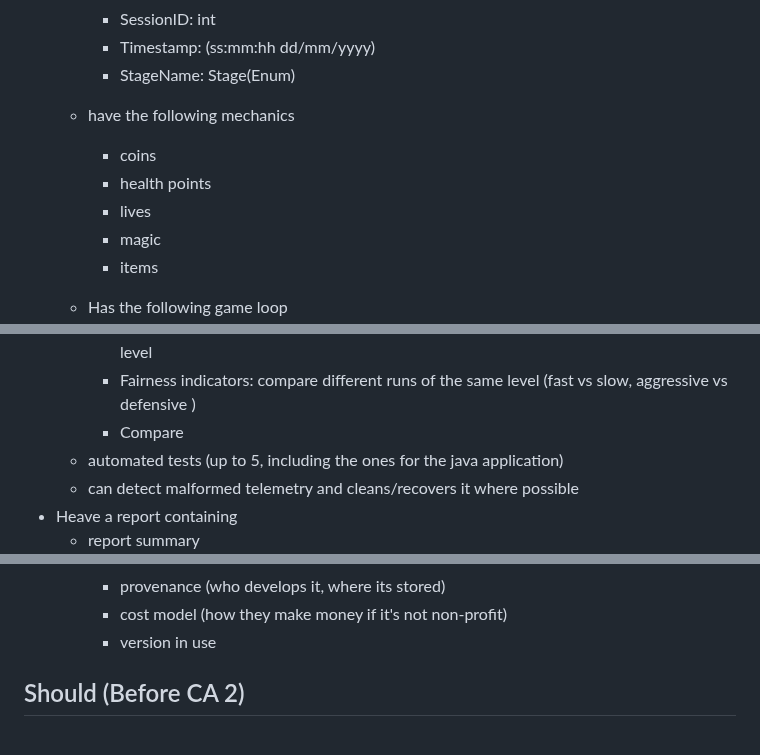
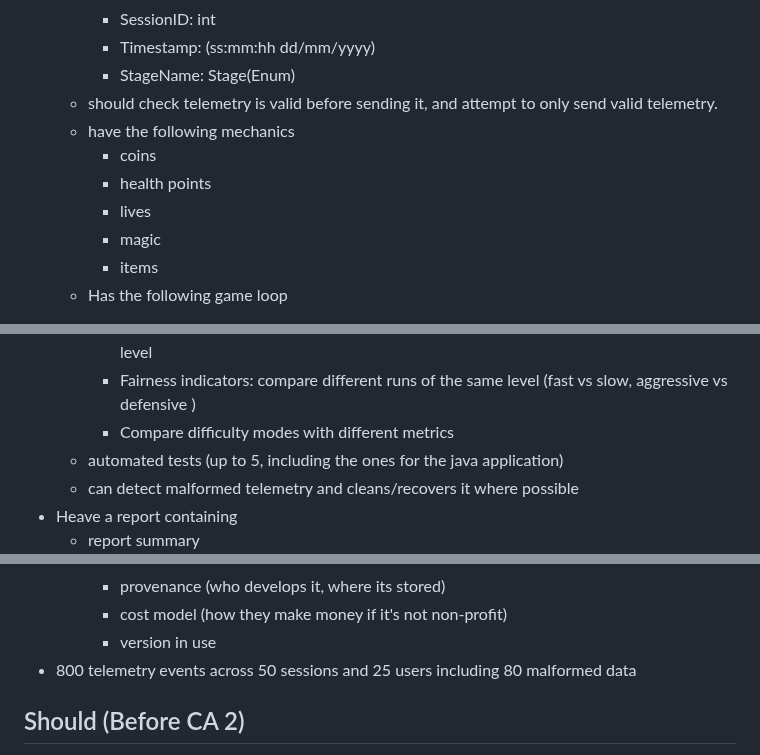
Before and after one commit to AtlasICL/com2020, a Markdown page: meetings/Requirements.md, 3 parts joined by grey strips. GitHub-like rendering.

Commit message:
Updated requirements. Will be adding user stories in the next commit.

```diff
--- a/meetings/Requirements.md
+++ b/meetings/Requirements.md
@@ -18,13 +18,13 @@
         - SessionID: int
         - Timestamp: (ss:mm:hh dd/mm/yyyy)
         - StageName: Stage(Enum)
+    - should check telemetry is valid before sending it, and attempt to only send valid telemetry.
     - have the following mechanics
         - coins
         - health points
         - lives
         - magic
         - items
-
     - Has the following game loop
         1. Sign in as a username
         2. Start a game/run
@@ -55,7 +55,7 @@
         - Difficulty spikes: show stages with high retry rates/completion times
         - Progression curves: show resources gained over time. Show time to complete stage over level
         - Fairness indicators: compare different runs of the same level (fast vs slow, aggressive vs defensive )
-        - Compare
+        - Compare difficulty modes with different metrics
     - automated tests (up to 5, including the ones for the java application)
     - can detect malformed telemetry and cleans/recovers it where possible
 - Heave a report containing
@@ -75,6 +75,7 @@
         - provenance (who develops it, where its stored)
         - cost model (how they make money if it's not non-profit)
         - version in use
+- 800 telemetry events across 50 sessions and 25 users including 80 malformed data
 ## Should (Before CA 2)
 - Java application
     - all 12 telemetry types
```
Also changed, not shown: other parts of meetings/Requirements.md (+1 -0 lines).
